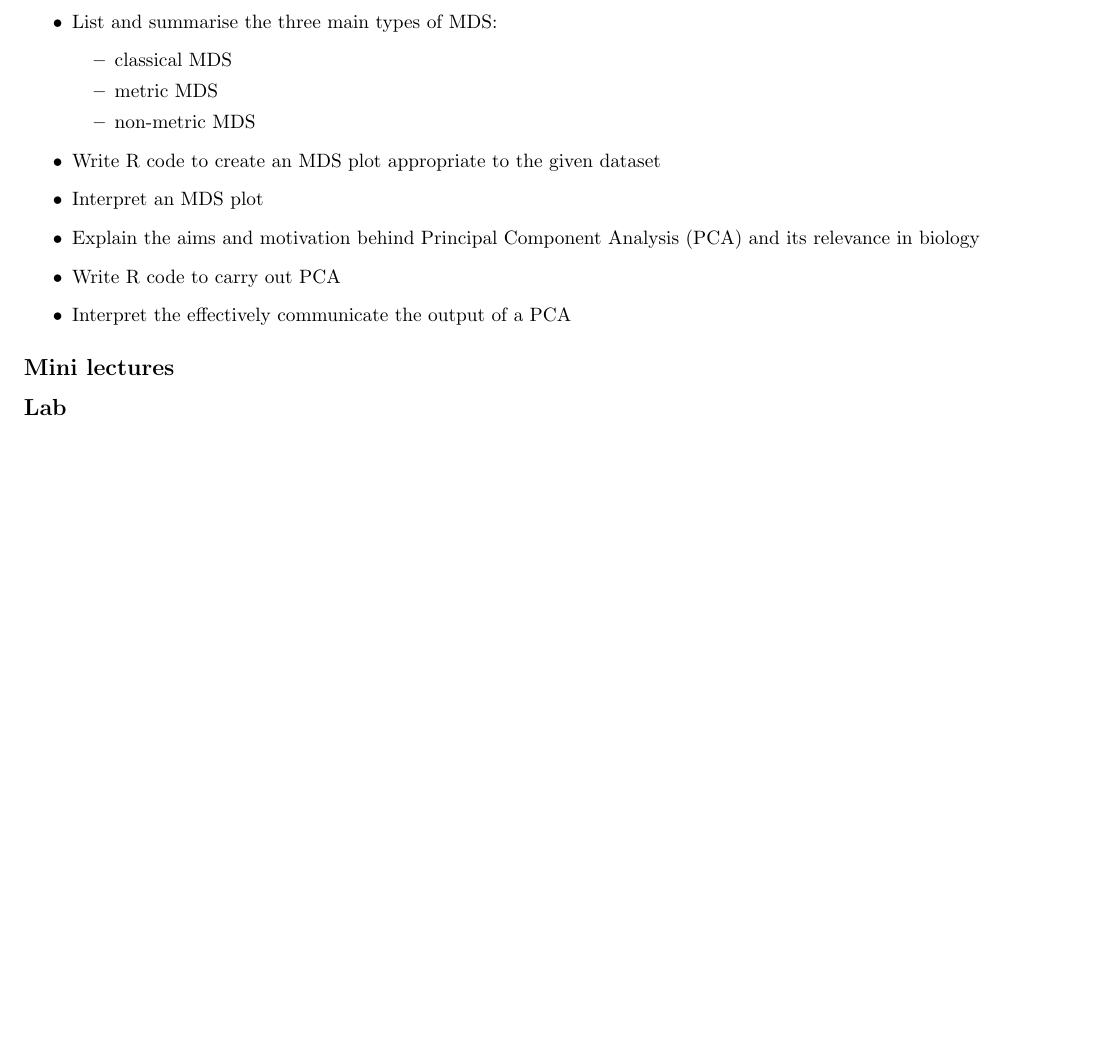
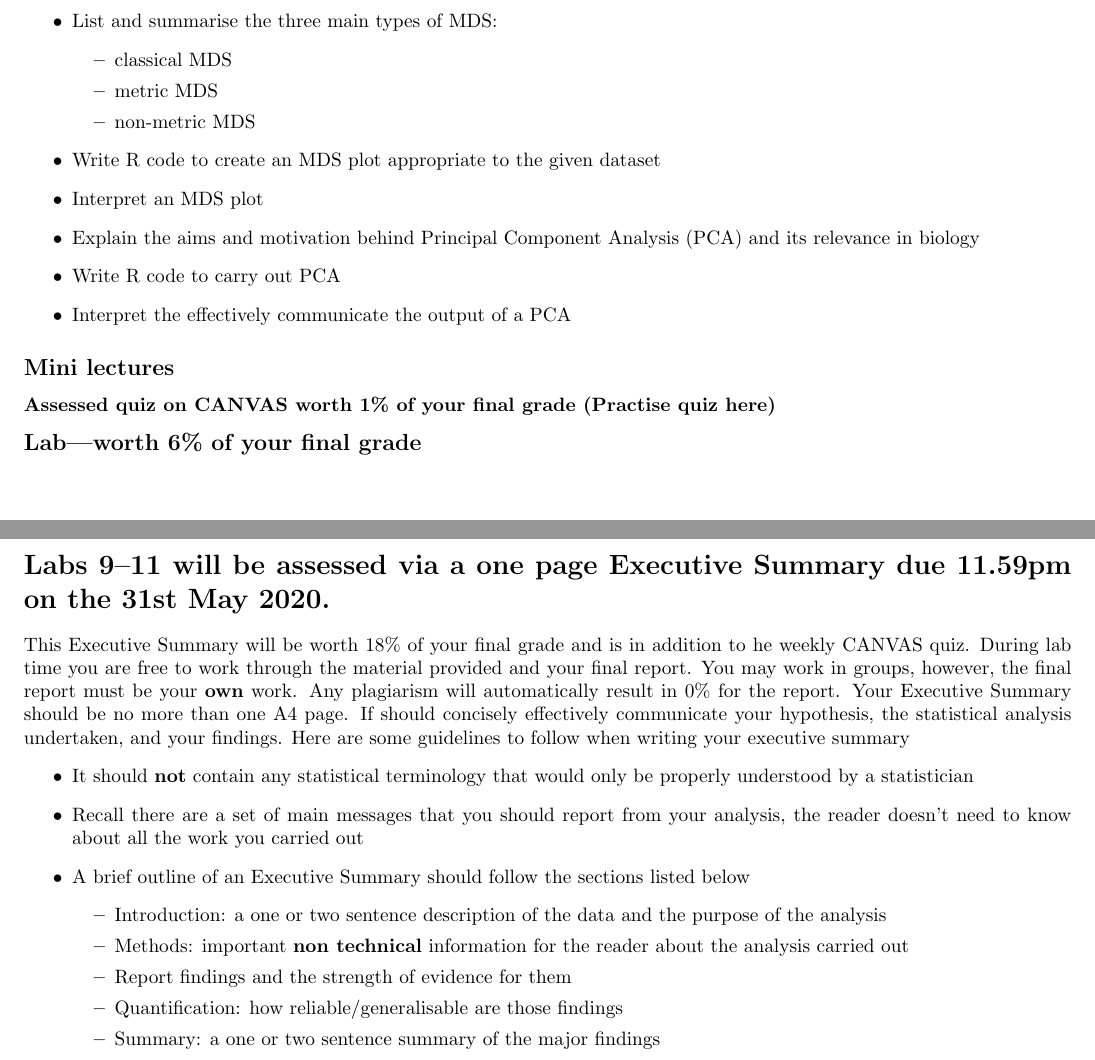
Before and after one commit to STATS-UOA/BIOSCI220, a LaTeX document (admin/objectives.tex): part of page 2 of 4 before the commit and two parts of pages 3 and 4 of 7 after it, the two joined at a grey line, cut so that both start at the same text, the shorter picture padded with empty space. Compiled offline with pdfLaTeX.

Commit message:
update outline with assessment info

```diff
--- a/admin/objectives.tex
+++ b/admin/objectives.tex
@@ -103,10 +111,36 @@ By the end of this lab student should be able to
 
 \subsection*{Mini lectures}
 
+\subsubsection*{Assessed quiz on CANVAS worth 1\% of your final grade (Practise quiz here)}
 
-\subsection*{Lab}
+\subsection*{Lab---worth 6\% of your final grade}
+
+\newpage
+
+\section*{Labs 9--11 will be assessed via a one page Executive Summary due 11.59pm on the 31st May 2020.}
+
+This Executive Summary will be worth  18\% of your final grade and is in addition to he weekly CANVAS quiz. During lab time you are free to work through the material provided and your final report. You may work in groups, however, the final report must be your \textbf{own} work. Any plagiarism will automatically result in 0\% for the report. Your Executive Summary should be no more than one A4 page. If should concisely effectively communicate your hypothesis, the statistical analysis undertaken, and your findings. Here are some guidelines to follow when writing your executive summary
+\begin{itemize}
+\item  It should \textbf{not} contain any statistical terminology that would only be properly understood by a statistician
+  \item Recall there are a set of main messages that you should report from your analysis, the reader doesn't need to know about all the work you carried out
+\item A brief outline of an Executive Summary should follow the sections listed below
+  \begin{itemize}
+\item Introduction: a one or two sentence description of the data and the purpose of the analysis
+\item Methods: important \textbf{non technical} information for the reader about the analysis carried out
+\item Report findings and the strength of evidence for them
+\item Quantification: how reliable/generalisable are those findings
+  \item Summary: a one or two sentence summary of the major findings
+  \end{itemize}
+\end{itemize}
+
+\newpage
 
 \subsection*{Week 9 (beginning 11th May): Hypothesis testing}
+
+
+
+
+
 \subsection*{Learning objectives}
 By the end of this lab student should be able to
 \begin{itemize}
```
Also changed, not shown: admin/objectives.pdf, admin/objectives.tex (35 more changed lines).
